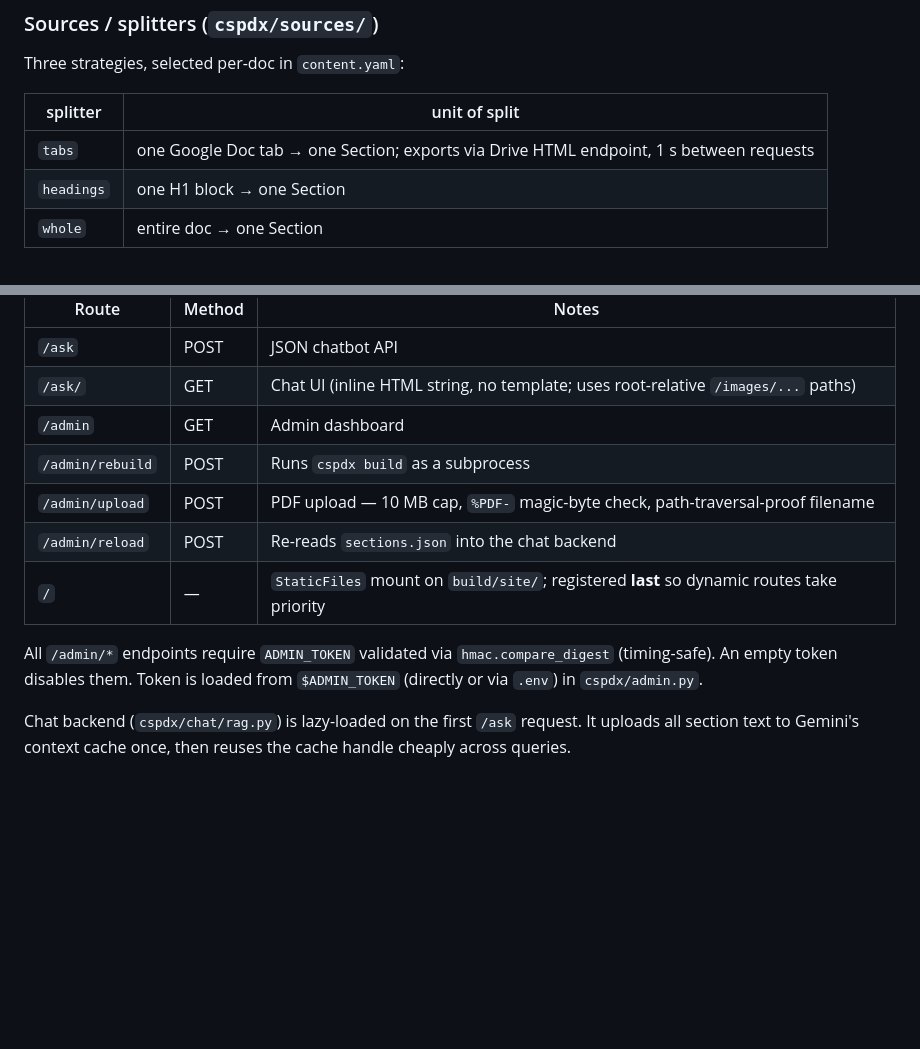
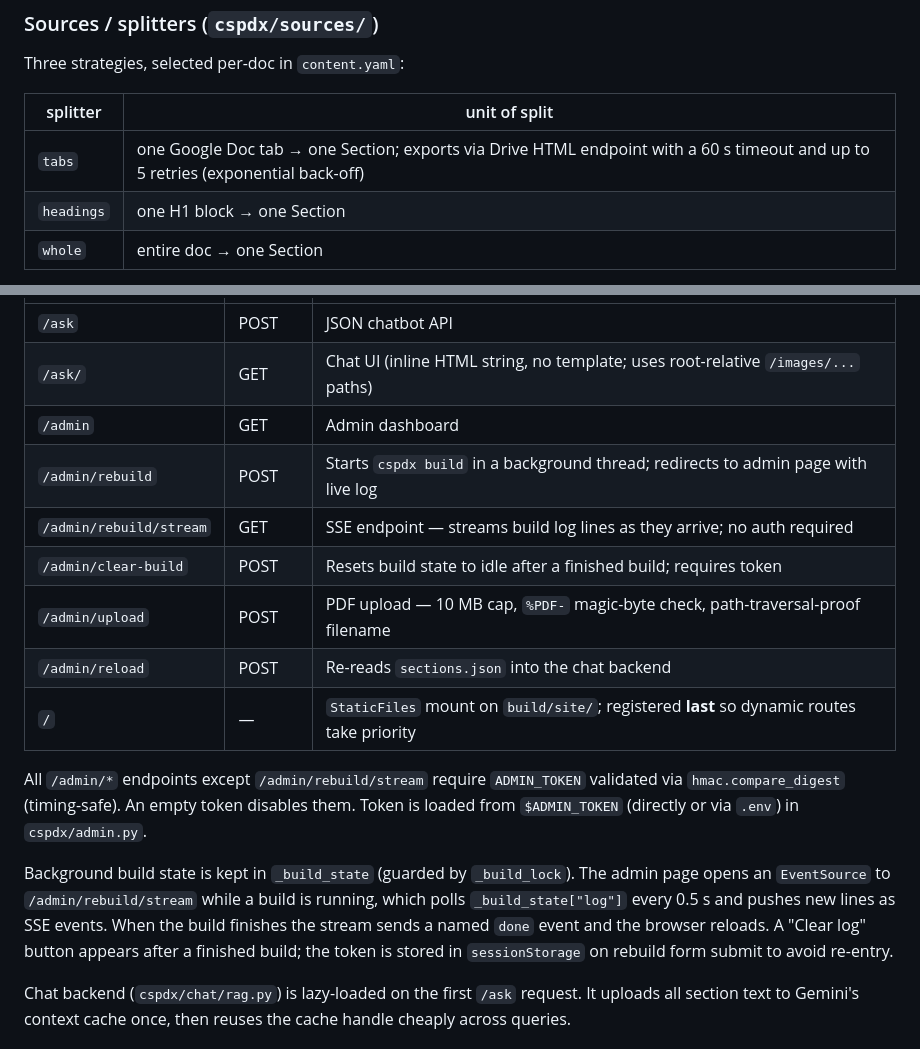
Before and after one commit to wu4f/pdx-cs-site, a Markdown page: AGENTS.md, 2 parts joined by grey strips. Drawn GitHub-style; blank space fills up the shorter version.

Commit message:
Update AGENTS.md: tab export timeout/retry and SSE rebuild log
Co-Authored-By: Claude <noreply@anthropic.com>

```diff
--- a/AGENTS.md
+++ b/AGENTS.md
@@ -53,7 +53,7 @@ Three strategies, selected per-doc in `content.yaml`:
 
 | splitter | unit of split |
 |---|---|
-| `tabs` | one Google Doc tab → one Section; exports via Drive HTML endpoint, 1 s between requests |
+| `tabs` | one Google Doc tab → one Section; exports via Drive HTML endpoint with a 60 s timeout and up to 5 retries (exponential back-off) |
 | `headings` | one H1 block → one Section |
 | `whole` | entire doc → one Section |
 
@@ -89,12 +89,16 @@ FastAPI app. Route summary:
 | `/ask` | POST | JSON chatbot API |
 | `/ask/` | GET | Chat UI (inline HTML string, no template; uses root-relative `/images/...` paths) |
 | `/admin` | GET | Admin dashboard |
-| `/admin/rebuild` | POST | Runs `cspdx build` as a subprocess |
+| `/admin/rebuild` | POST | Starts `cspdx build` in a background thread; redirects to admin page with live log |
+| `/admin/rebuild/stream` | GET | SSE endpoint — streams build log lines as they arrive; no auth required |
+| `/admin/clear-build` | POST | Resets build state to idle after a finished build; requires token |
 | `/admin/upload` | POST | PDF upload — 10 MB cap, `%PDF-` magic-byte check, path-traversal-proof filename |
 | `/admin/reload` | POST | Re-reads `sections.json` into the chat backend |
 | `/` | — | `StaticFiles` mount on `build/site/`; registered **last** so dynamic routes take priority |
 
-All `/admin/*` endpoints require `ADMIN_TOKEN` validated via `hmac.compare_digest` (timing-safe). An empty token disables them. Token is loaded from `$ADMIN_TOKEN` (directly or via `.env`) in `cspdx/admin.py`.
+All `/admin/*` endpoints except `/admin/rebuild/stream` require `ADMIN_TOKEN` validated via `hmac.compare_digest` (timing-safe). An empty token disables them. Token is loaded from `$ADMIN_TOKEN` (directly or via `.env`) in `cspdx/admin.py`.
+
+Background build state is kept in `_build_state` (guarded by `_build_lock`). The admin page opens an `EventSource` to `/admin/rebuild/stream` while a build is running, which polls `_build_state["log"]` every 0.5 s and pushes new lines as SSE events. When the build finishes the stream sends a named `done` event and the browser reloads. A "Clear log" button appears after a finished build; the token is stored in `sessionStorage` on rebuild form submit to avoid re-entry.
 
 Chat backend (`cspdx/chat/rag.py`) is lazy-loaded on the first `/ask` request. It uploads all section text to Gemini's context cache once, then reuses the cache handle cheaply across queries.
 
```
